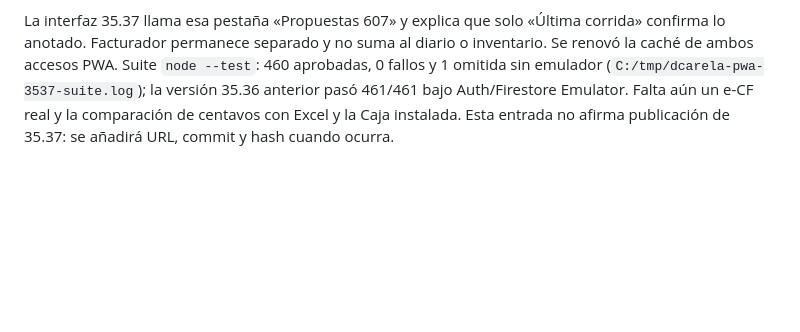
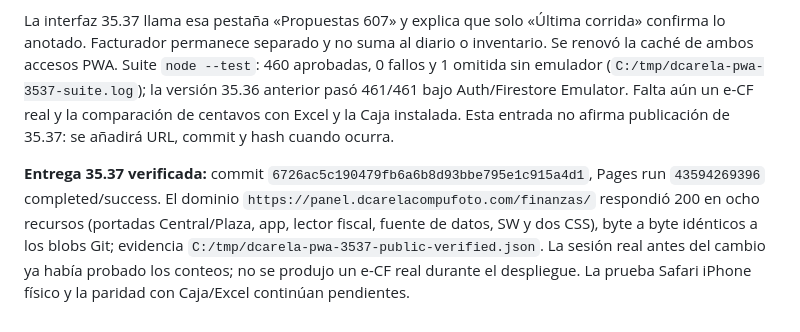
Before and after one commit to erickcarela58-star/dcarela-panel, a Markdown page: CONTINUIDAD.md, the part around the change. GitHub-like rendering; blank space fills up the shorter version.

Commit message:
Documentar publicación comprobada de PWA 35.37

```diff
--- a/CONTINUIDAD.md
+++ b/CONTINUIDAD.md
@@ -352,3 +352,5 @@ Pruebas aisladas: `node --test` con Auth/Firestore Emulator `demo-dcarela-finanz
 Una comprobación de solo lectura con sesión Firebase real en `https://panel.dcarelacompufoto.com/finanzas/` abrió «Libros fiscales · Hermes»: última corrida 13/11 a las 20:40, compras anotadas 0, ventas anotadas 0, por revisar 15. La pestaña previa «Ventas 607 (39)» contenía candidatos `POS #...` con origen `pos_sync` y estado «Validar»; «Facturador» mostró 0. Por tanto, esos 39 son propuestas del POS, no ventas e-CF anotadas en Excel. No se cambió ni envió ningún registro.
 
 La interfaz 35.37 llama esa pestaña «Propuestas 607» y explica que solo «Última corrida» confirma lo anotado. Facturador permanece separado y no suma al diario o inventario. Se renovó la caché de ambos accesos PWA. Suite `node --test`: 460 aprobadas, 0 fallos y 1 omitida sin emulador (`C:/tmp/dcarela-pwa-3537-suite.log`); la versión 35.36 anterior pasó 461/461 bajo Auth/Firestore Emulator. Falta aún un e-CF real y la comparación de centavos con Excel y la Caja instalada. Esta entrada no afirma publicación de 35.37: se añadirá URL, commit y hash cuando ocurra.
+
+**Entrega 35.37 verificada:** commit `6726ac5c190479fb6a6b8d93bbe795e1c915a4d1`, Pages run `43594269396` completed/success. El dominio `https://panel.dcarelacompufoto.com/finanzas/` respondió 200 en ocho recursos (portadas Central/Plaza, app, lector fiscal, fuente de datos, SW y dos CSS), byte a byte idénticos a los blobs Git; evidencia `C:/tmp/dcarela-pwa-3537-public-verified.json`. La sesión real antes del cambio ya había probado los conteos; no se produjo un e-CF real durante el despliegue. La prueba Safari iPhone físico y la paridad con Caja/Excel continúan pendientes.
```
